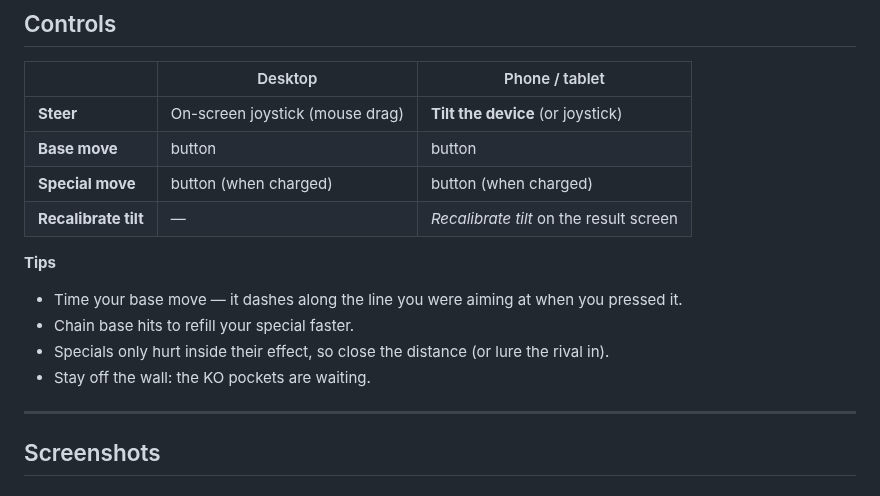
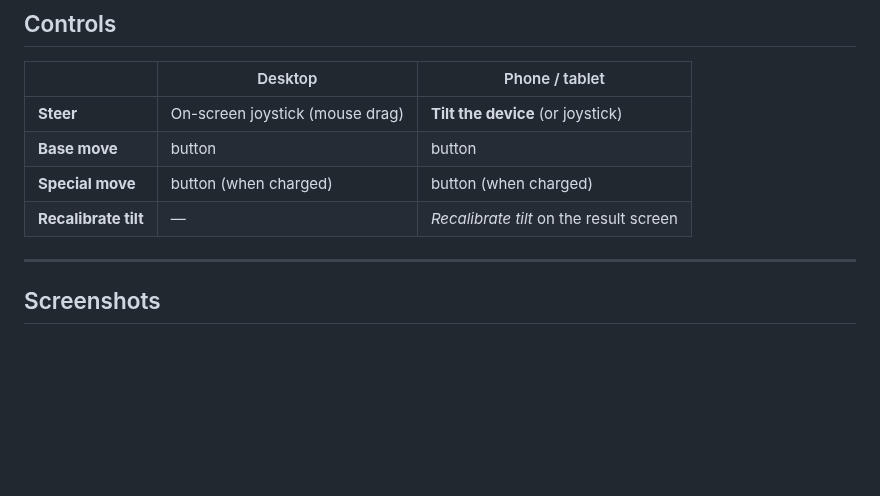
Before and after one commit to Atymia/Bey-Arena, a Markdown page: README.md, the part around the change. Rendered like a GitHub page; blank space fills up the shorter version.

```diff
--- a/README.md
+++ b/README.md
@@ -59,12 +59,6 @@
 | **Base move** |  button |  button |
 | **Special move** | button (when charged) | button (when charged) |
 | **Recalibrate tilt** | — | *Recalibrate tilt* on the result screen |
-
-**Tips**
-- Time your base move — it dashes along the line you were aiming at when you pressed it.
-- Chain base hits to refill your special faster.
-- Specials only hurt inside their effect, so close the distance (or lure the rival in).
-- Stay off the wall: the KO pockets are waiting.
 
 ---
 
```
